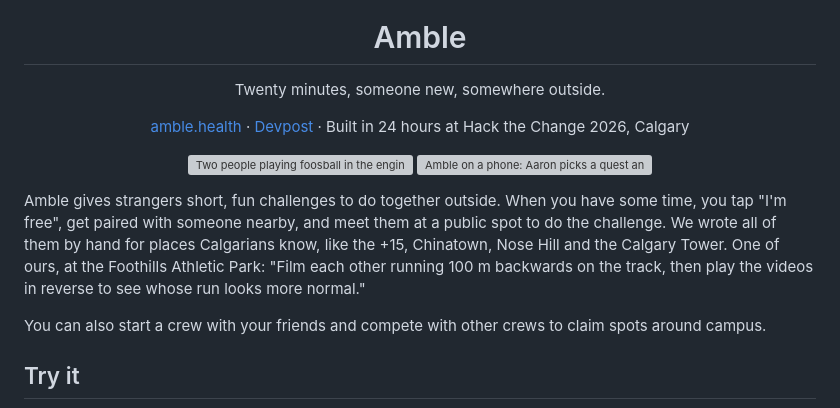
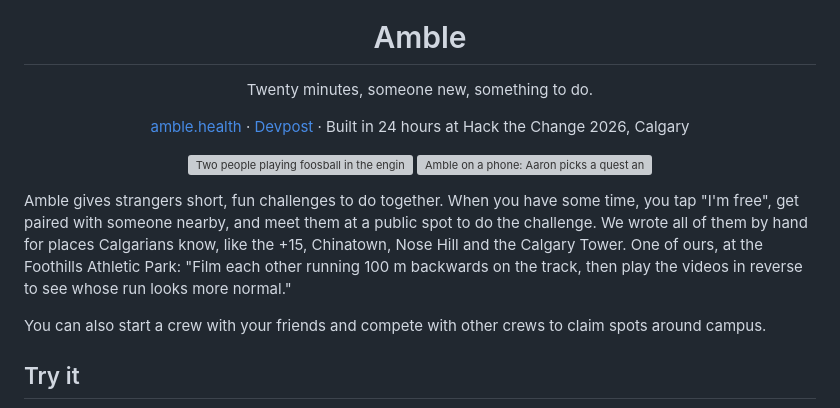
Before and after one commit to ThePeeps191/hack-the-change-2026, a Markdown page: README.md, the part around the change. Rendered like a GitHub page; grey boxes are pictures that could not be loaded.

Commit message:
New tagline: Twenty minutes, someone new, something to do (#438)

```diff
--- a/README.md
+++ b/README.md
@@ -4,7 +4,7 @@
 
 <h1 align="center">Amble</h1>
 
-<p align="center">Twenty minutes, someone new, somewhere outside.</p>
+<p align="center">Twenty minutes, someone new, something to do.</p>
 
 <p align="center">
   <a href="https://amble.health">amble.health</a> ·
@@ -17,7 +17,7 @@
   <img src="docs/images/app-demo-aaron-and-siddhant.gif" alt="Amble on a phone: Aaron picks a quest and gets matched with Siddhant, and a real photo of the game gets checked: that counts, plus 15 coins" height="480">
 </p>
 
-Amble gives strangers short, fun challenges to do together outside. When you have some time, you tap "I'm free", get paired with someone nearby, and meet them at a public spot to do the challenge. We wrote all of them by hand for places Calgarians know, like the +15, Chinatown, Nose Hill and the Calgary Tower. One of ours, at the Foothills Athletic Park: "Film each other running 100 m backwards on the track, then play the videos in reverse to see whose run looks more normal."
+Amble gives strangers short, fun challenges to do together. When you have some time, you tap "I'm free", get paired with someone nearby, and meet them at a public spot to do the challenge. We wrote all of them by hand for places Calgarians know, like the +15, Chinatown, Nose Hill and the Calgary Tower. One of ours, at the Foothills Athletic Park: "Film each other running 100 m backwards on the track, then play the videos in reverse to see whose run looks more normal."
 
 You can also start a crew with your friends and compete with other crews to claim spots around campus.
 
```
Also changed, not shown: docs/DEVPOST.md (+1 -1 lines), docs/images/devpost/1-meet-someone-new.jpg, 2 other files.
